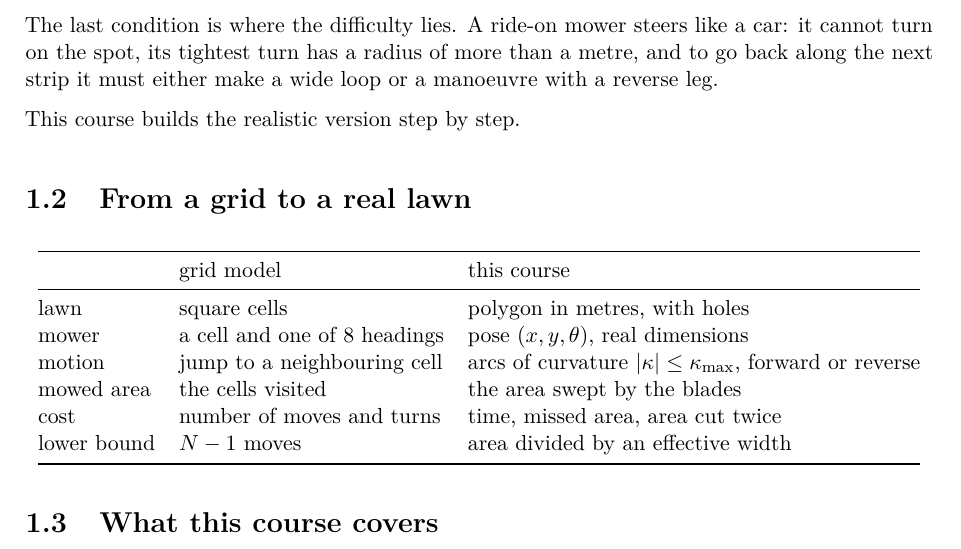
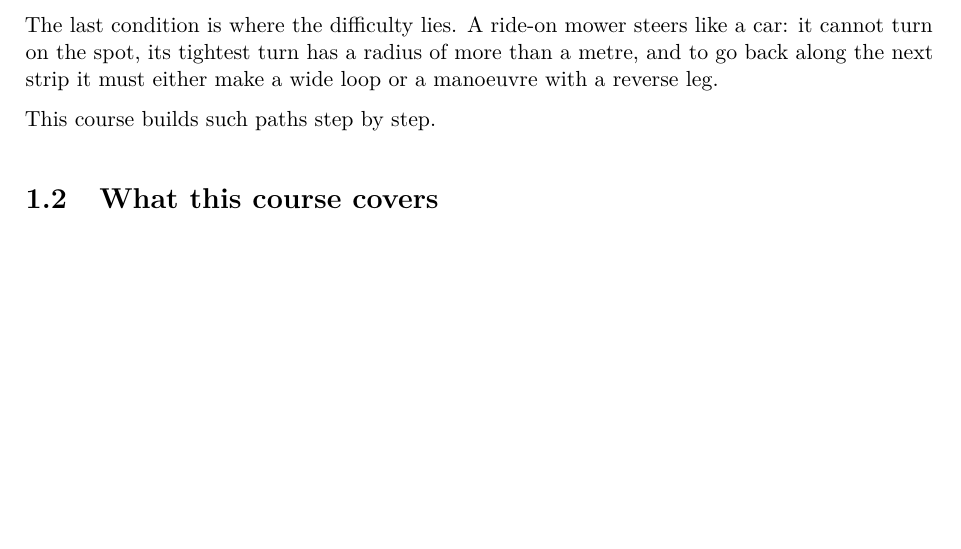
Before and after one commit to CL-BZH/mowersim, a LaTeX thesis (course/main.tex, which reads course/chapters/01-introduction.tex): part of page 5 of 71, cut so that both start at the same text, the shorter picture padded with empty space. The pictures show the PDF file course/main.pdf that the author committed with the source.

Commit message:
Introduction: drop the comparison with a grid model

```diff
--- a/course/chapters/01-introduction.tex
+++ b/course/chapters/01-introduction.tex
@@ -13,26 +13,7 @@ a car: it cannot turn on the spot, its tightest turn has a radius of more than
 a metre, and to go back along the next strip it must either make a wide loop
 or a manoeuvre with a reverse leg.
 
-This course builds the realistic version step by step.
-
-\section{From a grid to a real lawn}
-
-\begin{center}
-\begin{tabular}{@{}lll@{}}
-  \toprule
-  & grid model & this course \\
-  \midrule
-  lawn & square cells & polygon in metres, with holes \\
-  mower & a cell and one of 8 headings & pose $(x, y, \theta)$, real
-    dimensions \\
-  motion & jump to a neighbouring cell & arcs of curvature
-    $|\kappa| \le \kmax$, forward or reverse \\
-  mowed area & the cells visited & the area swept by the blades \\
-  cost & number of moves and turns & time, missed area, area cut twice \\
-  lower bound & $N - 1$ moves & area divided by an effective width \\
-  \bottomrule
-\end{tabular}
-\end{center}
+This course builds such paths step by step.
 
 \section{What this course covers}
 
```
Also changed, not shown: README.md, course/main.pdf.
